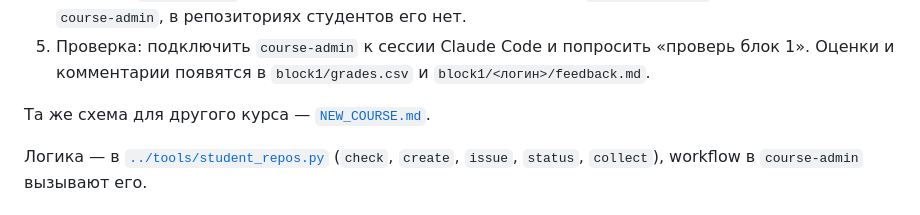
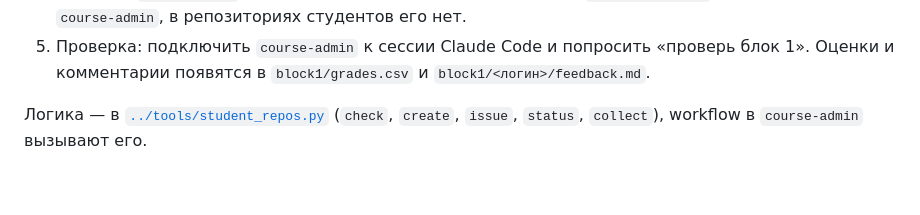
Before and after one commit to IlyaChichkanov/Reinforcement-learning, a Markdown page: classroom/SETUP.md, the part around the change. Drawn GitHub-style; blank space fills up the shorter version.

```diff
--- a/classroom/SETUP.md
+++ b/classroom/SETUP.md
@@ -17,8 +17,6 @@ GitHub Classroom закрыт (сайт и API отключены 28 авгус
 3. Студент загружает решённый ноутбук и коды квизов в `hwN/`. Автопроверка в его репозитории проверяет изменённые блоки и ставит ✅ или ❌ (сдано полностью или нет).
 4. Раз в час `course-admin` сам забирает работы текущего блока в `blockN/<логин>/`. Токен есть только в `course-admin`, в репозиториях студентов его нет.
 5. Проверка: подключить `course-admin` к сессии Claude Code и попросить «проверь блок 1». Оценки и комментарии появятся в `block1/grades.csv` и `block1/<логин>/feedback.md`.
-
-Та же схема для другого курса — [`NEW_COURSE.md`](NEW_COURSE.md).
 
 Логика — в [`../tools/student_repos.py`](../tools/student_repos.py) (`check`, `create`, `issue`, `status`, `collect`), workflow в `course-admin` вызывают его.
 
```
Also changed, not shown: classroom/NEW_COURSE.md (deleted, +0 -105 lines), classroom/admin/README.md (+1 -1 lines).
